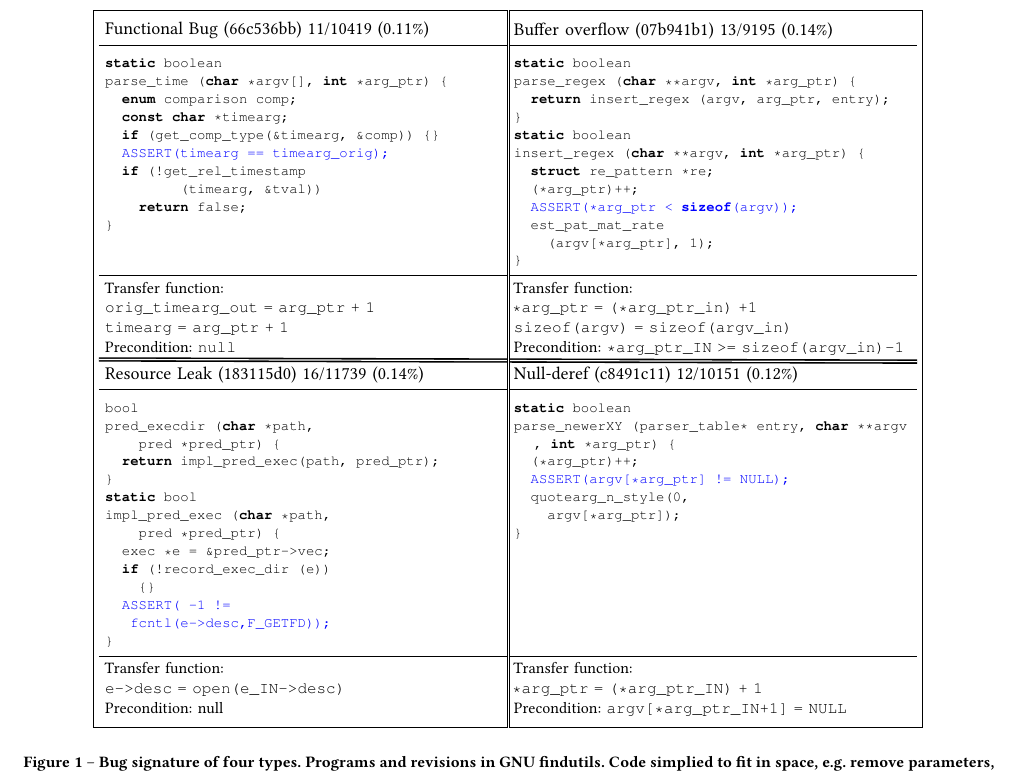
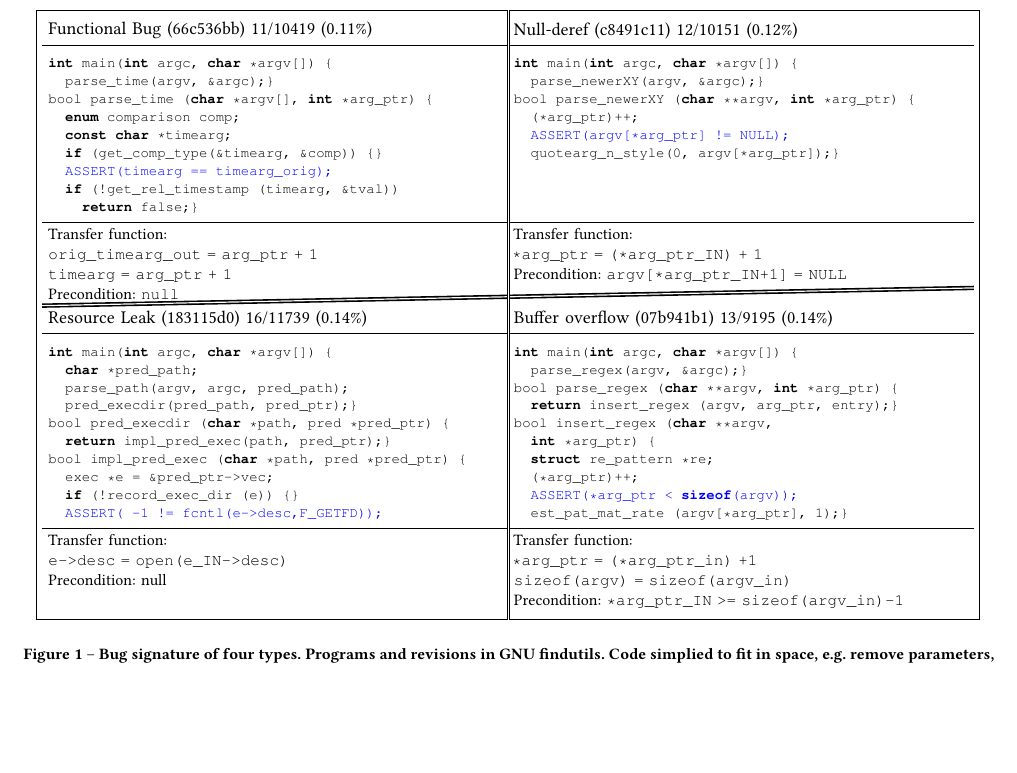
Before and after one commit to lihebi/scratch, a LaTeX paper (latex/bug-sig.tex): part of the page, cut so that both start at the same text, the shorter picture padded with empty space. Compiled offline with pdfLaTeX.

Commit message:
fix bug sig

```diff
--- a/latex/bug-sig.tex
+++ b/latex/bug-sig.tex
@@ -15,35 +15,28 @@
       matrix anchor=north,
       every node/.style={
         % draw,
-        anchor=north west, text width=7cm}] {
+        anchor=north west, text width=8cm}] {
       \node (c1) ["Functional Bug (66c536bb) 11/10419 (0.11\%)"]{
-        \begin{lstlisting}
-static boolean
-parse_time (char *argv[], int *arg_ptr) {
+\begin{lstlisting}
+int main(int argc, char *argv[]) {
+  parse_time(argv, &argc);}
+bool parse_time (char *argv[], int *arg_ptr) {
   enum comparison comp;
   const char *timearg;
   if (get_comp_type(&timearg, &comp)) {}
   @ASSERT(timearg == timearg_orig);@
-  if (!get_rel_timestamp
-         (timearg, &tval))
-    return false;
-}
+  if (!get_rel_timestamp (timearg, &tval))
+    return false;}
 \end{lstlisting}
       };&
-      \node (c2) ["Buffer overflow (07b941b1) 13/9195 (0.14\%)"] {
+      \node (c2) ["Null-deref (c8491c11) 12/10151 (0.12\%)"] {
         \begin{lstlisting}
-static boolean
-parse_regex (char **argv, int *arg_ptr) {
-  return insert_regex (argv, arg_ptr, entry);
-}
-static boolean
-insert_regex (char **argv, int *arg_ptr) {
-  struct re_pattern *re;
+int main(int argc, char *argv[]) {
+  parse_newerXY(argv, &argc);}
+bool parse_newerXY (char **argv, int *arg_ptr) {
   (*arg_ptr)++;
-  @ASSERT(*arg_ptr < sizeof(argv));@
-  est_pat_mat_rate
-    (argv[*arg_ptr], 1);
-}
+  @ASSERT(argv[*arg_ptr] != NULL);@
+  quotearg_n_style(0, argv[*arg_ptr]);}
 \end{lstlisting}
       };\\
       \node (f1) [font=\small]{
@@ -54,37 +47,36 @@ insert_regex (char **argv, int *arg_ptr) {
       };&
       \node (f2) [font=\small] {
         Transfer function:\\
-        \texttt{*arg_ptr = (*arg_ptr_in) +1}\\
-        \texttt{sizeof(argv) = sizeof(argv_in)}\\
-        Precondition: \texttt{*arg_ptr_IN >= sizeof(argv_in)-1}
+        \texttt{*arg_ptr = (*arg_ptr_IN) + 1}\\
+        Precondition:
+        \texttt{argv[*arg_ptr_IN+1] = NULL}\\
       };\\
       \node (c3) ["Resource Leak (183115d0) 16/11739 (0.14\%)"] {
         \begin{lstlisting}
-bool
-pred_execdir (char *path,
-    pred *pred_ptr) {
-  return impl_pred_exec(path, pred_ptr);
-}
-static bool
-impl_pred_exec (char *path,
-    pred *pred_ptr) {
+int main(int argc, char *argv[]) {
+  char *pred_path;
+  parse_path(argv, argc, pred_path);
+  pred_execdir(pred_path, pred_ptr);}
+bool pred_execdir (char *path, pred *pred_ptr) {
+  return impl_pred_exec(path, pred_ptr);}
+bool impl_pred_exec (char *path, pred *pred_ptr) {
   exec *e = &pred_ptr->vec;
-  if (!record_exec_dir (e))
-    {}
-  @ASSERT( -1 !=
-   fcntl(e->desc,F_GETFD));@
-}
+  if (!record_exec_dir (e)) {}
+  @ASSERT( -1 != fcntl(e->desc,F_GETFD));@
 \end{lstlisting}
       };&
-      \node (c4) ["Null-deref (c8491c11) 12/10151 (0.12\%)"] {
+      \node (c4) ["Buffer overflow (07b941b1) 13/9195 (0.14\%)"] {
         \begin{lstlisting}
-static boolean
-parse_newerXY (parser_table* entry, char **argv, int *arg_ptr) {
+int main(int argc, char *argv[]) {
+  parse_regex(argv, &argc);}
+bool parse_regex (char **argv, int *arg_ptr) {
+  return insert_regex (argv, arg_ptr, entry);}
+bool insert_regex (char **argv,
+  int *arg_ptr) {
+  struct re_pattern *re;
   (*arg_ptr)++;
-  @ASSERT(argv[*arg_ptr] != NULL);@
-  quotearg_n_style(0,
-    argv[*arg_ptr]);
-}
+  @ASSERT(*arg_ptr < sizeof(argv));@
+  est_pat_mat_rate (argv[*arg_ptr], 1);}
 \end{lstlisting}
       };\\
 
@@ -95,9 +87,9 @@ parse_newerXY (parser_table* entry, char **argv, int *arg_ptr) {
       };&
       \node (f4) [font=\small] {
         Transfer function:\\
-        \texttt{*arg_ptr = (*arg_ptr_IN) + 1}\\
-        Precondition:
-        \texttt{argv[*arg_ptr_IN+1] = NULL}\\
+        \texttt{*arg_ptr = (*arg_ptr_in) +1}\\
+        \texttt{sizeof(argv) = sizeof(argv_in)}\\
+        Precondition: \texttt{*arg_ptr_IN >= sizeof(argv_in)-1}
       };\\
     };
     \draw [] (c1.north west) -- (c2.north east);
```
